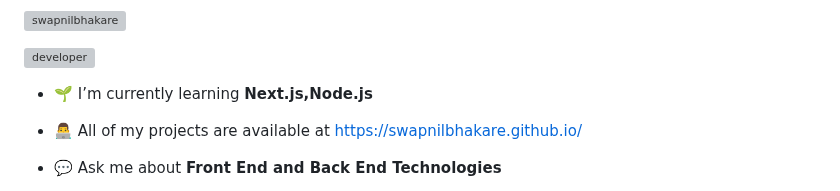
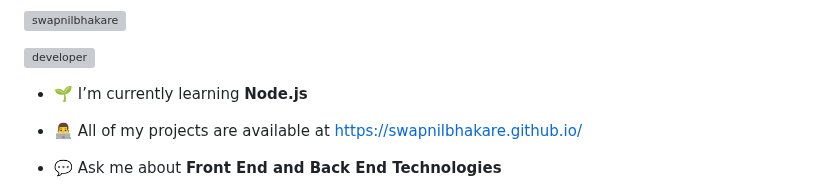
Before and after one commit to swapnilbhakare/swapnilbhakare, a Markdown page: README.md, the part around the change. Drawn GitHub-style; grey boxes are pictures that could not be loaded.

```diff
--- a/README.md
+++ b/README.md
@@ -4,7 +4,7 @@
 <p align="left"> <img src="https://komarev.com/ghpvc/?username=swapnilbhakare&label=Profile%20views&color=0e75b6&style=flat" alt="swapnilbhakare" /> </p>
 <img src="https://media.giphy.com/media/H83F4AfL798AmtKXIL/giphy.gif" width="200" height="200" align="right" alt="developer"/>
 
-- 🌱 I’m currently learning **Next.js,Node.js**
+- 🌱 I’m currently learning **Node.js**
 
 - 👨‍💻 All of my projects are available at [https://swapnilbhakare.github.io/](https://swapnilbhakare.github.io/)
 
```
